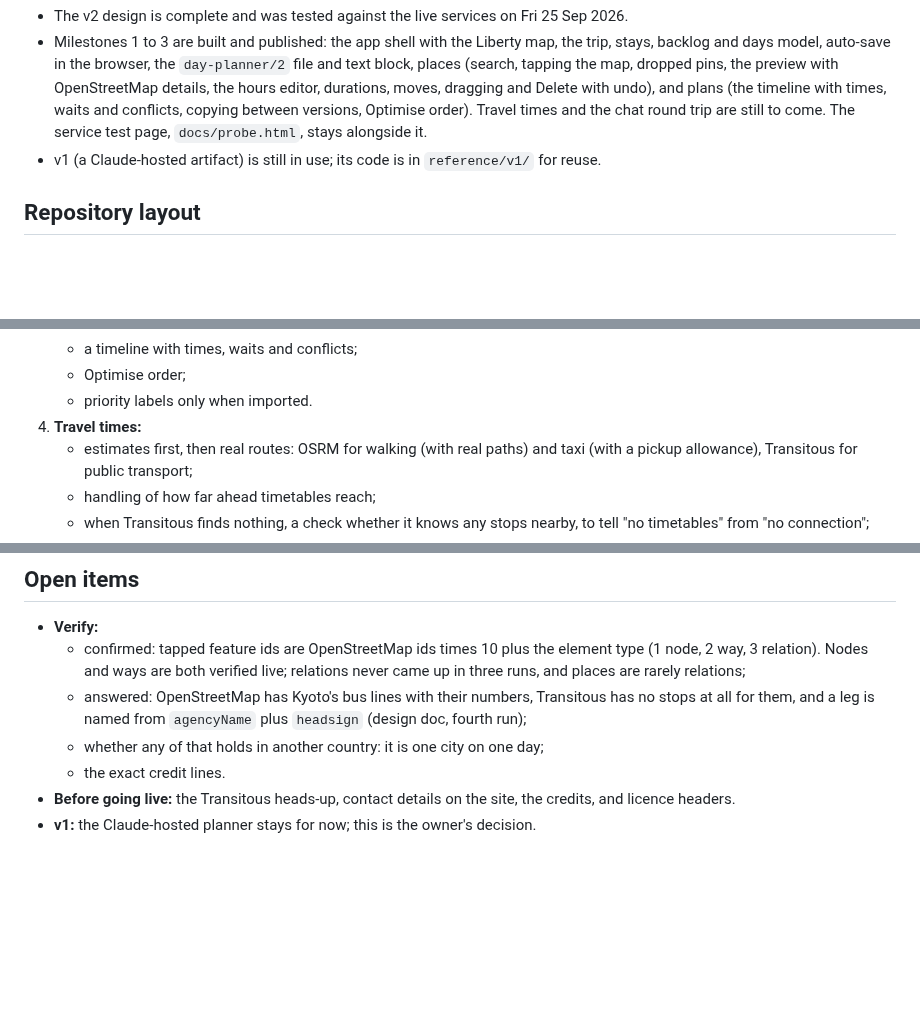
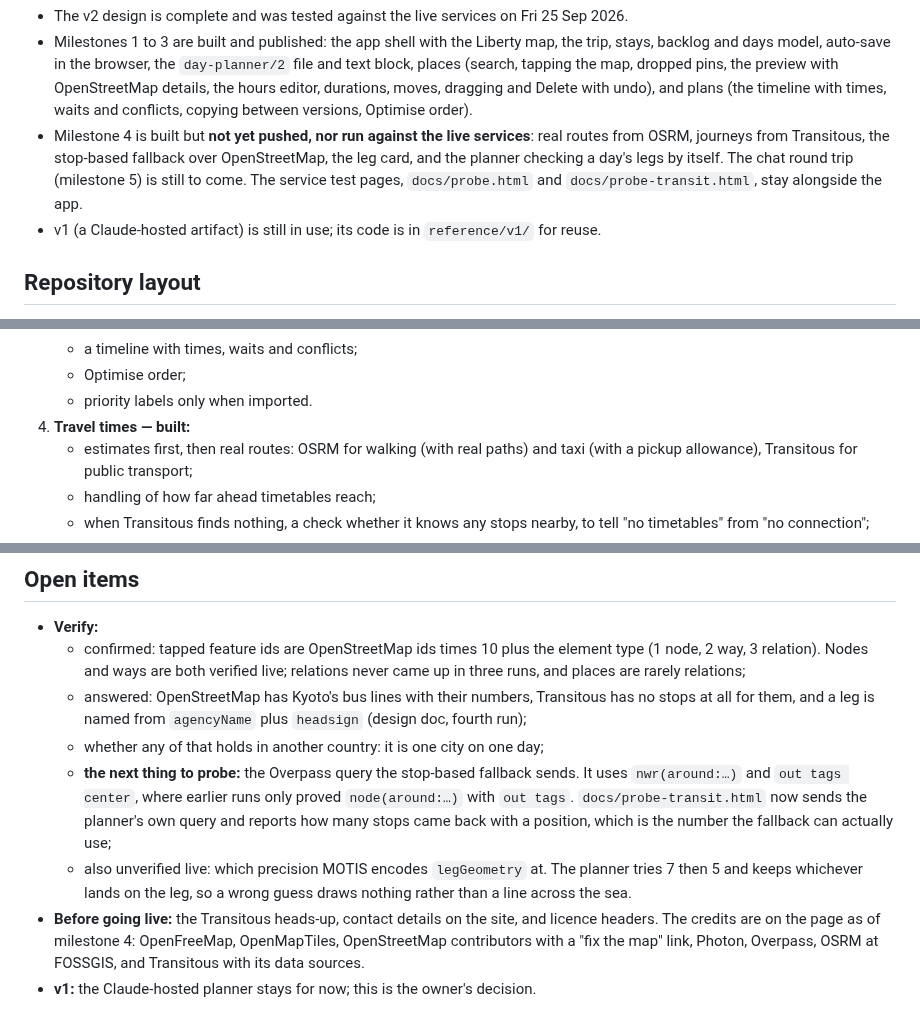
Before and after one commit to tigerasks/plan-my-trip, a Markdown page: CLAUDE.md, 3 parts joined by grey strips. GitHub-like rendering; blank space fills up the shorter version.

Commit message:
Say where milestone 4 got to

```diff
--- a/CLAUDE.md
+++ b/CLAUDE.md
@@ -14,8 +14,11 @@ The app works on its own. It also exchanges data with the owner's Claude chat (a
   backlog and days model, auto-save in the browser, the `day-planner/2` file and text block, places
   (search, tapping the map, dropped pins, the preview with OpenStreetMap details, the hours editor,
   durations, moves, dragging and Delete with undo), and plans (the timeline with times, waits and
-  conflicts, copying between versions, Optimise order). Travel times and the chat round trip are
-  still to come. The service test page, `docs/probe.html`, stays alongside it.
+  conflicts, copying between versions, Optimise order).
+- Milestone 4 is built but **not yet pushed, nor run against the live services**: real routes from
+  OSRM, journeys from Transitous, the stop-based fallback over OpenStreetMap, the leg card, and the
+  planner checking a day's legs by itself. The chat round trip (milestone 5) is still to come. The
+  service test pages, `docs/probe.html` and `docs/probe-transit.html`, stay alongside the app.
 - v1 (a Claude-hosted artifact) is still in use; its code is in `reference/v1/` for reuse.
 
 ## Repository layout
@@ -147,7 +150,7 @@ These are proposed; confirm each with the owner before starting it.
    - a timeline with times, waits and conflicts;
    - Optimise order;
    - priority labels only when imported.
-4. **Travel times:**
+4. **Travel times — built:**
    - estimates first, then real routes: OSRM for walking (with real paths) and taxi (with a pickup allowance), Transitous for public transport;
    - handling of how far ahead timetables reach;
    - when Transitous finds nothing, a check whether it knows any stops nearby, to tell "no timetables" from "no connection";
@@ -166,6 +169,15 @@ These are proposed; confirm each with the owner before starting it.
   - confirmed: tapped feature ids are OpenStreetMap ids times 10 plus the element type (1 node, 2 way, 3 relation). Nodes and ways are both verified live; relations never came up in three runs, and places are rarely relations;
   - answered: OpenStreetMap has Kyoto's bus lines with their numbers, Transitous has no stops at all for them, and a leg is named from `agencyName` plus `headsign` (design doc, fourth run);
   - whether any of that holds in another country: it is one city on one day;
-  - the exact credit lines.
-- **Before going live:** the Transitous heads-up, contact details on the site, the credits, and licence headers.
+  - **the next thing to probe:** the Overpass query the stop-based fallback sends. It uses
+    `nwr(around:…)` and `out tags center`, where earlier runs only proved `node(around:…)` with
+    `out tags`. `docs/probe-transit.html` now sends the planner's own query and reports how many
+    stops came back with a position, which is the number the fallback can actually use;
+  - also unverified live: which precision MOTIS encodes `legGeometry` at. The planner tries 7 then 5
+    and keeps whichever lands on the leg, so a wrong guess draws nothing rather than a line across
+    the sea.
+- **Before going live:** the Transitous heads-up, contact details on the site, and licence headers.
+  The credits are on the page as of milestone 4: OpenFreeMap, OpenMapTiles, OpenStreetMap
+  contributors with a "fix the map" link, Photon, Overpass, OSRM at FOSSGIS, and Transitous with its
+  data sources.
 - **v1:** the Claude-hosted planner stays for now; this is the owner's decision.
```
Also changed, not shown: documentation/day-planner-v2-design.md (+3 -0 lines).
